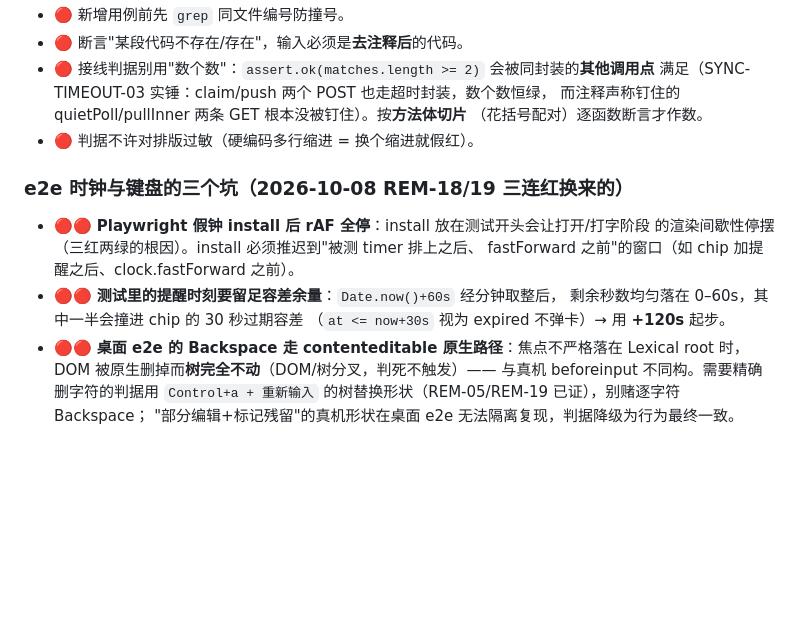
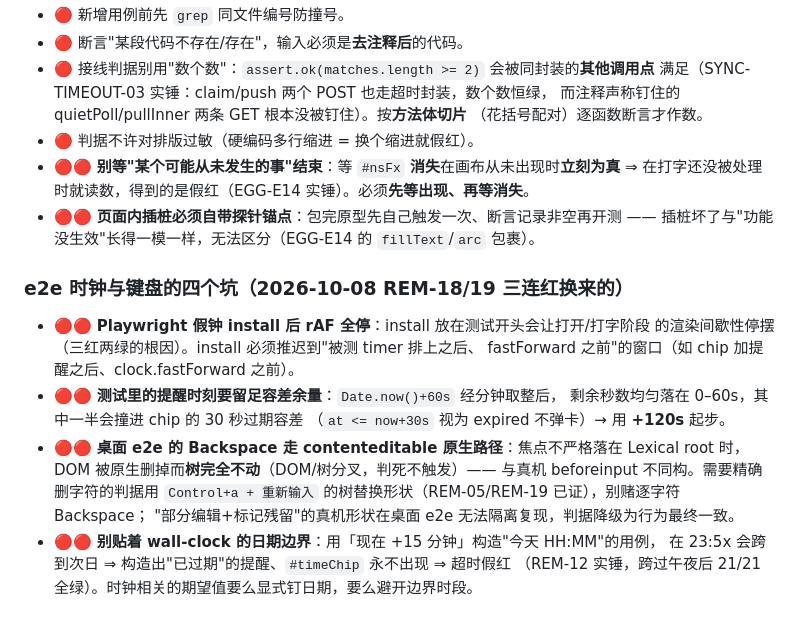
Before and after one commit to zchening/note, a Markdown page: docs/replication-checklist.md, the part around the change. Drawn GitHub-style; blank space fills up the shorter version.

```diff
--- a/docs/replication-checklist.md
+++ b/docs/replication-checklist.md
@@ -96,8 +96,12 @@ const browser = await launchBrowser();          // 从 harness.mjs 借，playwri
   而注释声称钉住的 quietPoll/pullInner 两条 GET 根本没被钉住）。按**方法体切片**
   （花括号配对）逐函数断言才作数。
 - 🔴 判据不许对排版过敏（硬编码多行缩进 = 换个缩进就假红）。
+- 🔴🔴 **别等"某个可能从未发生的事"结束**：等 `#nsFx` **消失**在画布从未出现时**立刻为真**
+  ⇒ 在打字还没被处理时就读数，得到的是假红（EGG-E14 实锤）。必须**先等出现、再等消失**。
+- 🔴🔴 **页面内插桩必须自带探针锚点**：包完原型先自己触发一次、断言记录非空再开测 ——
+  插桩坏了与"功能没生效"长得一模一样，无法区分（EGG-E14 的 `fillText`/`arc` 包裹）。
 
-### e2e 时钟与键盘的三个坑（2026-10-08 REM-18/19 三连红换来的）
+### e2e 时钟与键盘的四个坑（2026-10-08 REM-18/19 三连红换来的）
 
 - 🔴🔴 **Playwright 假钟 install 后 rAF 全停**：install 放在测试开头会让打开/打字阶段
   的渲染间歇性停摆（三红两绿的根因）。install 必须推迟到"被测 timer 排上之后、
@@ -110,3 +114,6 @@ const browser = await launchBrowser();          // 从 harness.mjs 借，playwri
   与真机 beforeinput 不同构。需要精确删字符的判据用
   `Control+a + 重新输入` 的树替换形状（REM-05/REM-19 已证），别赌逐字符 Backspace；
   "部分编辑+标记残留"的真机形状在桌面 e2e 无法隔离复现，判据降级为行为最终一致。
+- 🔴🔴 **别贴着 wall-clock 的日期边界**：用「现在 +15 分钟」构造"今天 HH:MM"的用例，
+  在 23:5x 会跨到次日 ⇒ 构造出"已过期"的提醒、`#timeChip` 永不出现 ⇒ 超时假红
+  （REM-12 实锤，跨过午夜后 21/21 全绿）。时钟相关的期望值要么显式钉日期，要么避开边界时段。
```
Also changed, not shown: CLAUDE.md (+3 -1 lines), docs/replication-discipline.md (+23 -0 lines).
